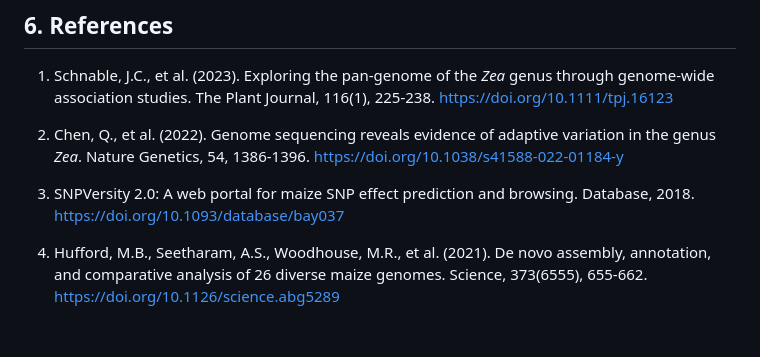
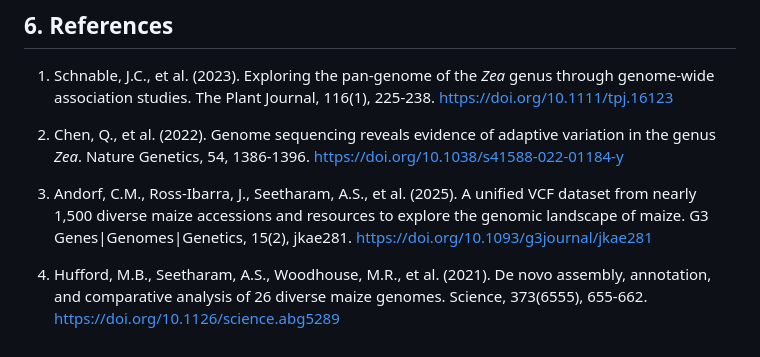
Before and after one commit to sawers-rellan-labs/BzeaSeq, a Markdown page: README.md, the part around the change. Rendered like a GitHub page.

Commit message:
Updated Snpversity reference to Andorf2025

```diff
--- a/README.md
+++ b/README.md
@@ -386,6 +386,5 @@ For WideSeq analysis:
 
 2. Chen, Q., et al. (2022). Genome sequencing reveals evidence of adaptive variation in the genus *Zea*. Nature Genetics, 54, 1386-1396. https://doi.org/10.1038/s41588-022-01184-y
 
-3. SNPVersity 2.0: A web portal for maize SNP effect prediction and browsing. Database, 2018. https://doi.org/10.1093/database/bay037
-
+3. Andorf, C.M., Ross-Ibarra, J., Seetharam, A.S., et al. (2025). A unified VCF dataset from nearly 1,500 diverse maize accessions and resources to explore the genomic landscape of maize. G3 Genes|Genomes|Genetics, 15(2), jkae281. https://doi.org/10.1093/g3journal/jkae281
 4. Hufford, M.B., Seetharam, A.S., Woodhouse, M.R., et al. (2021). De novo assembly, annotation, and comparative analysis of 26 diverse maize genomes. Science, 373(6555), 655-662. https://doi.org/10.1126/science.abg5289
```
